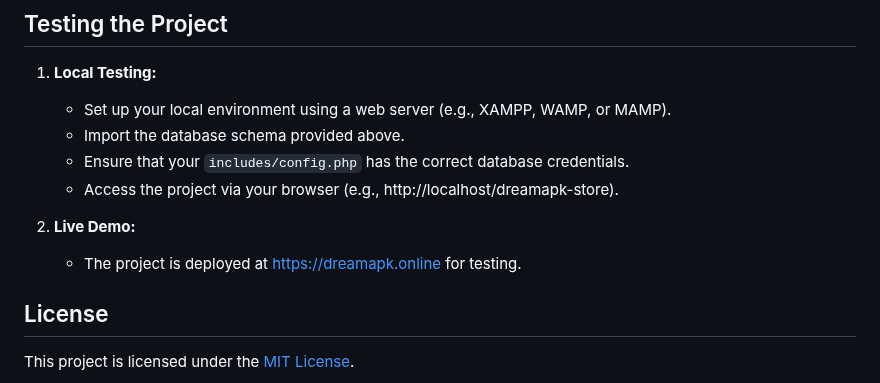
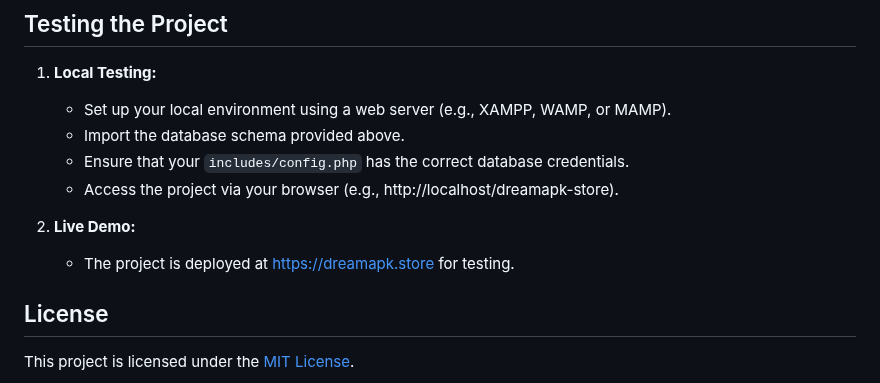
Before and after one commit to basanzietech/dreamapk-store, a Markdown page: README.md, the part around the change. GitHub-like rendering.

```diff
--- a/README.md
+++ b/README.md
@@ -155,7 +155,7 @@ Contributions are welcome! To contribute:
    - Access the project via your browser (e.g., http://localhost/dreamapk-store).
 
 2. **Live Demo:**
-   - The project is deployed at [https://dreamapk.online](https://dreamapk.online) for testing.
+   - The project is deployed at [https://dreamapk.store](https://dreamapk.store) for testing.
 
 ## License
 
```
